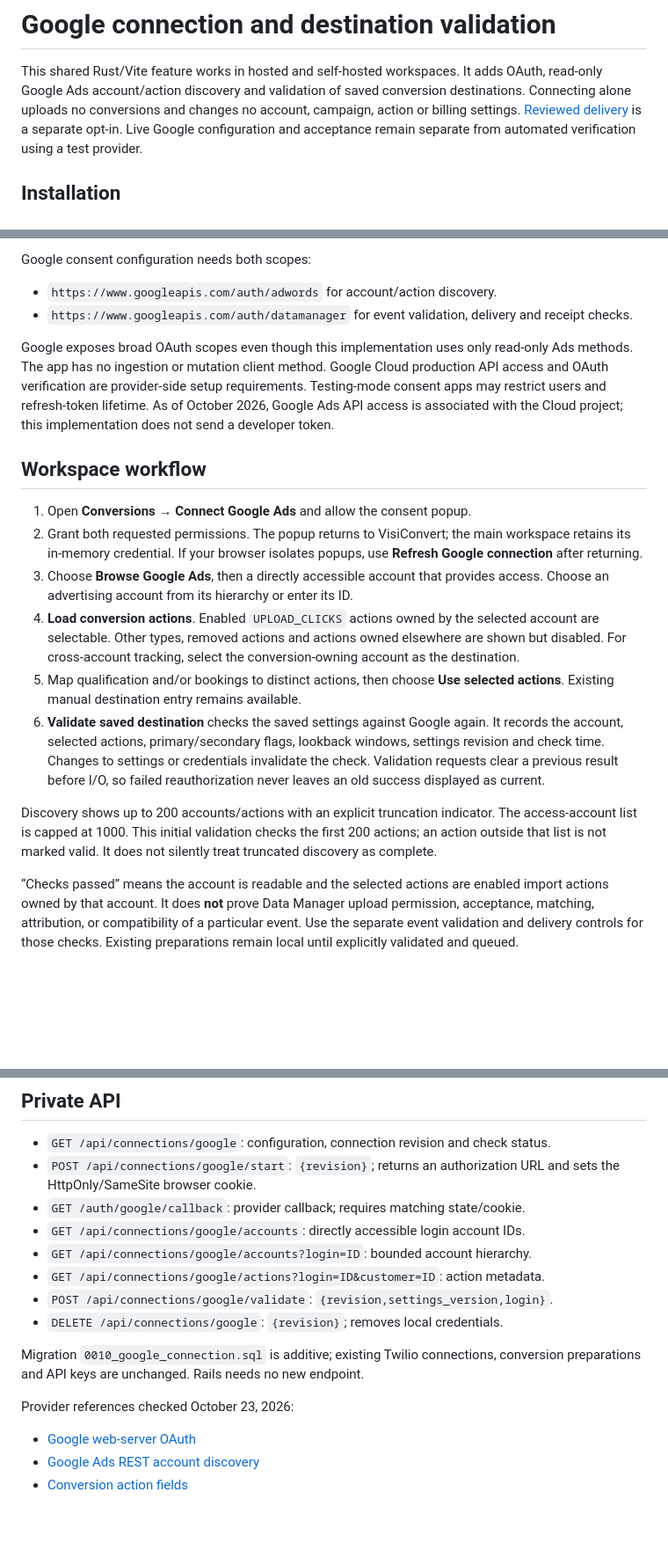
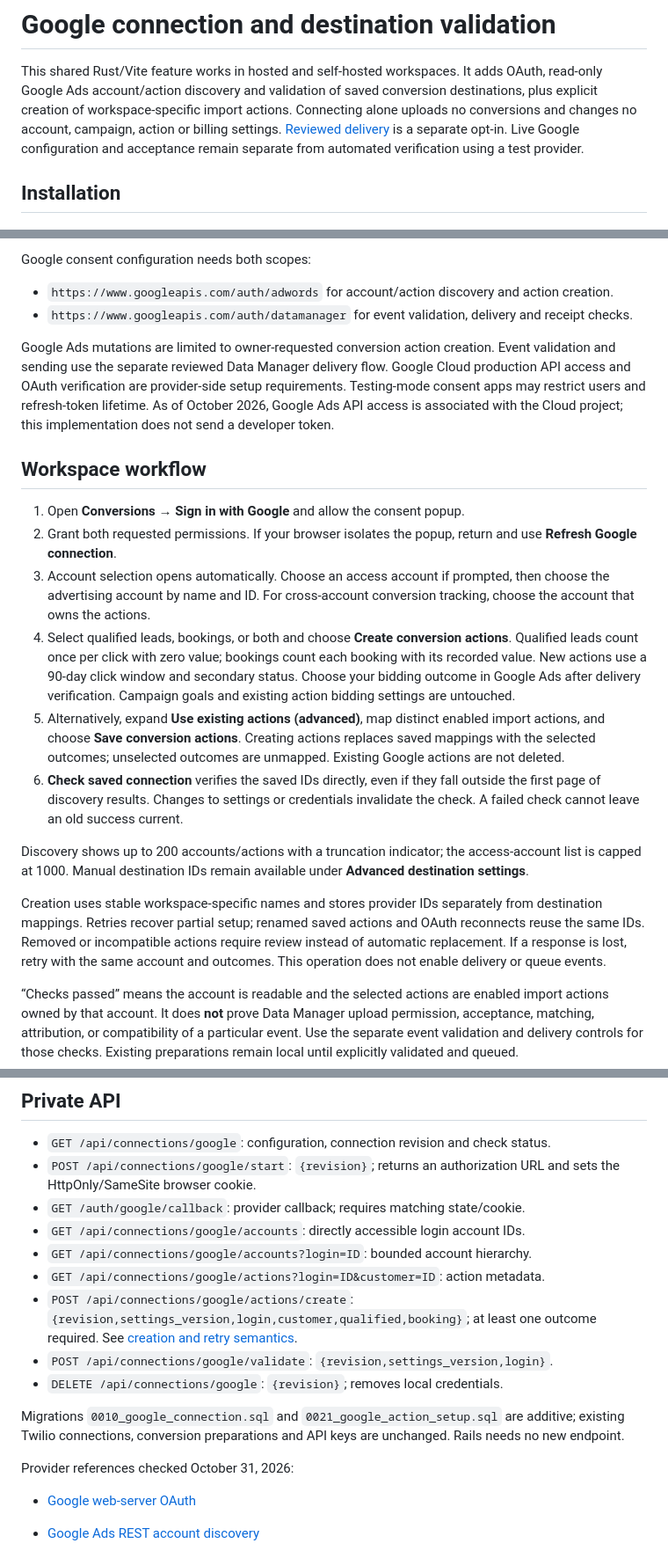
Before and after one commit to VisiOffice/visiconvert, a Markdown page: docs/GOOGLE_CONNECTION.md, 3 parts joined by grey strips. Shown at 88% size. Rendered like a GitHub page; blank space fills up the shorter version.

Commit message:
Update self-host Google setup guide for action creation

```diff
--- a/docs/GOOGLE_CONNECTION.md
+++ b/docs/GOOGLE_CONNECTION.md
@@ -2,7 +2,7 @@
 
 This shared Rust/Vite feature works in hosted and self-hosted workspaces. It adds
 OAuth, read-only Google Ads account/action discovery and validation of saved
-conversion destinations. Connecting alone uploads no conversions and changes no account, campaign, action
+conversion destinations, plus explicit creation of workspace-specific import actions. Connecting alone uploads no conversions and changes no account, campaign, action
 or billing settings. [Reviewed delivery](CONVERSIONS.md) is a separate opt-in. Live Google configuration and
 acceptance remain separate from automated verification using a test provider.
 
@@ -42,11 +42,11 @@ installer preserves destination OAuth settings rather than silently importing th
 
 Google consent configuration needs both scopes:
 
-- `https://www.googleapis.com/auth/adwords` for account/action discovery.
+- `https://www.googleapis.com/auth/adwords` for account/action discovery and action creation.
 - `https://www.googleapis.com/auth/datamanager` for event validation, delivery and receipt checks.
 
-Google exposes broad OAuth scopes even though this implementation uses only
-read-only Ads methods. The app has no ingestion or mutation client method.
+Google Ads mutations are limited to owner-requested conversion action creation.
+Event validation and sending use the separate reviewed Data Manager delivery flow.
 Google Cloud production API access and OAuth verification are provider-side setup
 requirements. Testing-mode consent apps may restrict users and refresh-token
 lifetime. As of October 2026, Google Ads API access is associated with the Cloud
@@ -54,28 +54,34 @@ project; this implementation does not send a developer token.
 
 ## Workspace workflow
 
-1. Open **Conversions → Connect Google Ads** and allow the consent popup.
-2. Grant both requested permissions. The popup returns to VisiConvert; the main
-   workspace retains its in-memory credential. If your browser isolates popups,
-   use **Refresh Google connection** after returning.
-3. Choose **Browse Google Ads**, then a directly accessible account that provides
-   access. Choose an advertising account from its hierarchy or enter its ID.
-4. **Load conversion actions**. Enabled `UPLOAD_CLICKS` actions owned by the
-   selected account are selectable. Other types, removed actions and actions
-   owned elsewhere are shown but disabled. For cross-account tracking, select the
-   conversion-owning account as the destination.
-5. Map qualification and/or bookings to distinct actions, then choose **Use
-   selected actions**. Existing manual destination entry remains available.
-6. **Validate saved destination** checks the saved settings against Google again.
-   It records the account, selected actions, primary/secondary flags, lookback
-   windows, settings revision and check time. Changes to settings or credentials
-   invalidate the check. Validation requests clear a previous result before I/O,
-   so failed reauthorization never leaves an old success displayed as current.
+1. Open **Conversions → Sign in with Google** and allow the consent popup.
+2. Grant both requested permissions. If your browser isolates the popup, return
+   and use **Refresh Google connection**.
+3. Account selection opens automatically. Choose an access account if prompted,
+   then choose the advertising account by name and ID. For cross-account
+   conversion tracking, choose the account that owns the actions.
+4. Select qualified leads, bookings, or both and choose **Create conversion
+   actions**. Qualified leads count once per click with zero value; bookings count
+   each booking with its recorded value. New actions use a 90-day click window
+   and secondary status. Choose your bidding outcome in Google Ads after delivery
+   verification. Campaign goals and existing action bidding settings are untouched.
+5. Alternatively, expand **Use existing actions (advanced)**, map distinct enabled
+   import actions, and choose **Save conversion actions**. Creating actions
+   replaces saved mappings with the selected outcomes; unselected outcomes are
+   unmapped. Existing Google actions are not deleted.
+6. **Check saved connection** verifies the saved IDs directly, even if they fall
+   outside the first page of discovery results. Changes to settings or credentials
+   invalidate the check. A failed check cannot leave an old success current.
 
-Discovery shows up to 200 accounts/actions with an explicit truncation indicator.
-The access-account list is capped at 1000. This initial validation checks the
-first 200 actions; an action outside that list is not marked valid. It does not
-silently treat truncated discovery as complete.
+Discovery shows up to 200 accounts/actions with a truncation indicator; the
+access-account list is capped at 1000. Manual destination IDs remain available
+under **Advanced destination settings**.
+
+Creation uses stable workspace-specific names and stores provider IDs separately
+from destination mappings. Retries recover partial setup; renamed saved actions
+and OAuth reconnects reuse the same IDs. Removed or incompatible actions require
+review instead of automatic replacement. If a response is lost, retry with the
+same account and outcomes. This operation does not enable delivery or queue events.
 
 “Checks passed” means the account is readable and the selected actions are enabled
 import actions owned by that account. It does **not** prove Data Manager upload
@@ -113,13 +119,14 @@ and destination checks appear in conversion history without secrets.
 - `GET /api/connections/google/accounts`: directly accessible login account IDs.
 - `GET /api/connections/google/accounts?login=ID`: bounded account hierarchy.
 - `GET /api/connections/google/actions?login=ID&customer=ID`: action metadata.
+- `POST /api/connections/google/actions/create`: `{revision,settings_version,login,customer,qualified,booking}`; at least one outcome required. See [creation and retry semantics](CONVERSIONS.md#api).
 - `POST /api/connections/google/validate`: `{revision,settings_version,login}`.
 - `DELETE /api/connections/google`: `{revision}`; removes local credentials.
 
-Migration `0010_google_connection.sql` is additive; existing Twilio connections,
+Migrations `0010_google_connection.sql` and `0021_google_action_setup.sql` are additive; existing Twilio connections,
 conversion preparations and API keys are unchanged. Rails needs no new endpoint.
 
-Provider references checked October 23, 2026:
+Provider references checked October 31, 2026:
 - [Google web-server OAuth](https://developers.google.com/identity/protocols/oauth2/web-server)
 - [Google Ads REST account discovery](https://developers.google.com/google-ads/api/rest/common/others)
 - [Conversion action fields](https://developers.google.com/google-ads/api/fields/v26/conversion_action)
```
Also changed, not shown: other parts of docs/GOOGLE_CONNECTION.md (+2 -0 lines).
